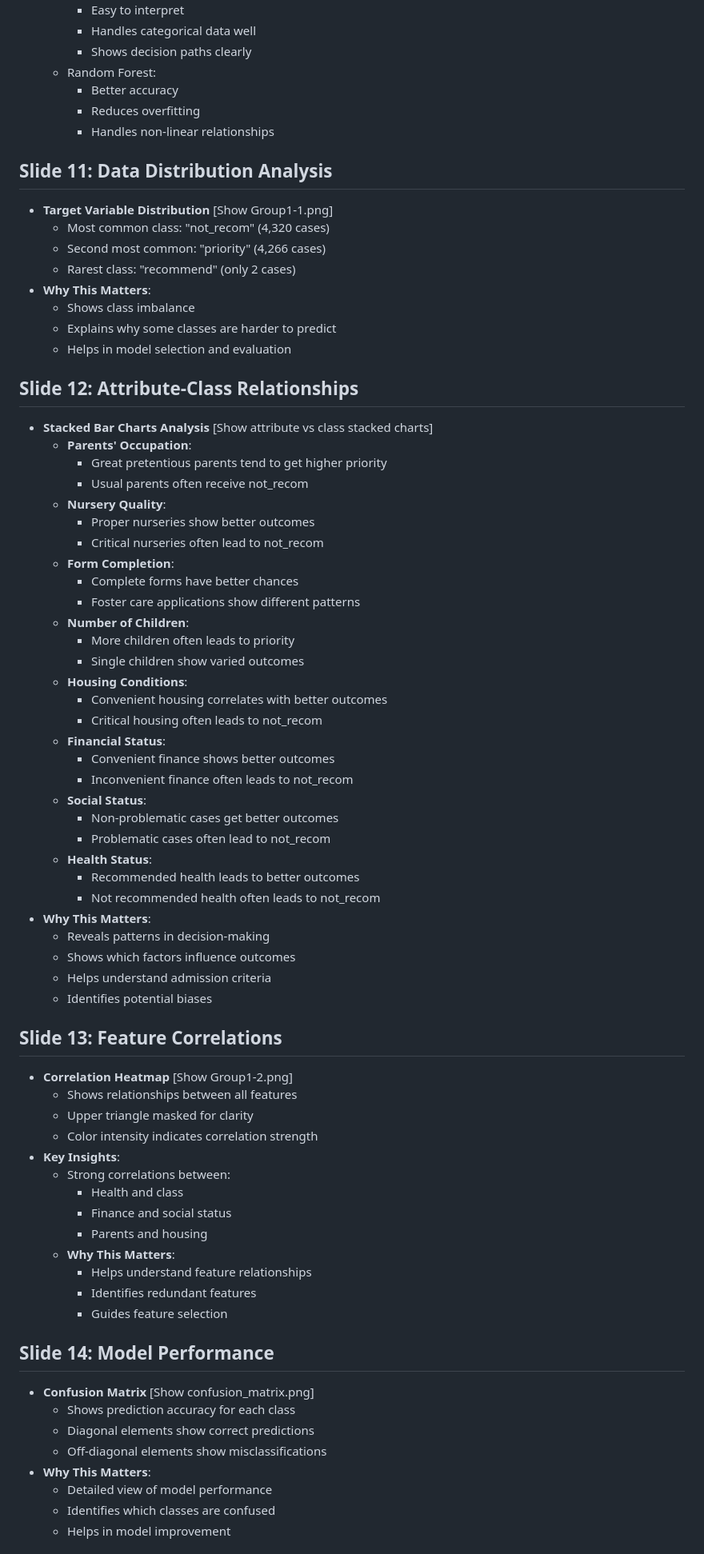
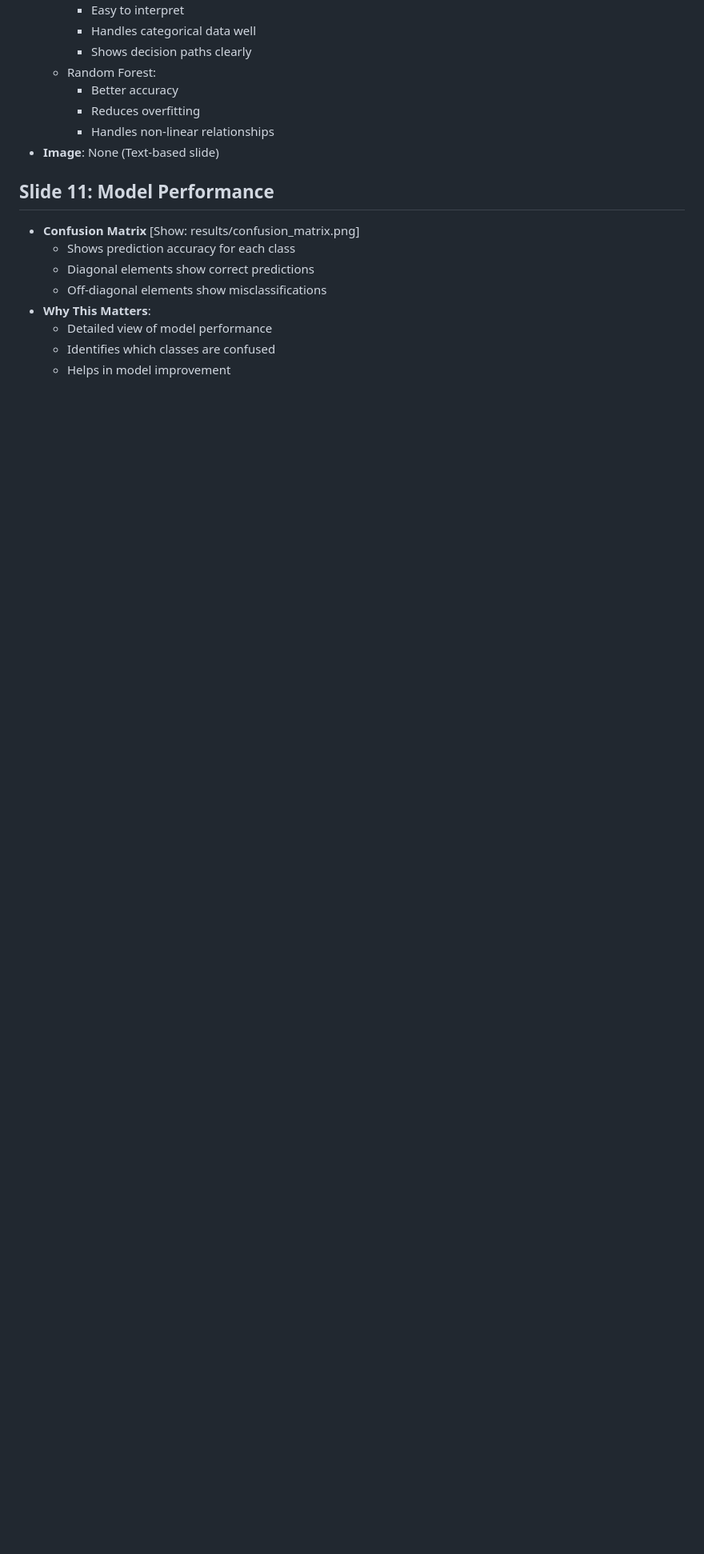
Before and after one commit to ealbarqat/Predicting-Nursery-School-Application-Outcomes, a Markdown page: nursery_presentation.md, the part around one of its changes. Shown at 80% size. Rendered like a GitHub page; blank space fills up the shorter version.

```diff
--- a/nursery_presentation.md
+++ b/nursery_presentation.md
@@ -131,66 +137,10 @@
     - Better accuracy
     - Reduces overfitting
     - Handles non-linear relationships
+- **Image**: None (Text-based slide)
 
-## Slide 11: Data Distribution Analysis
-- **Target Variable Distribution** [Show Group1-1.png]
-  - Most common class: "not_recom" (4,320 cases)
-  - Second most common: "priority" (4,266 cases)
-  - Rarest class: "recommend" (only 2 cases)
-- **Why This Matters**:
-  - Shows class imbalance
-  - Explains why some classes are harder to predict
-  - Helps in model selection and evaluation
-
-## Slide 12: Attribute-Class Relationships
-- **Stacked Bar Charts Analysis** [Show attribute vs class stacked charts]
-  - **Parents' Occupation**:
-    - Great pretentious parents tend to get higher priority
-    - Usual parents often receive not_recom
-  - **Nursery Quality**:
-    - Proper nurseries show better outcomes
-    - Critical nurseries often lead to not_recom
-  - **Form Completion**:
-    - Complete forms have better chances
-    - Foster care applications show different patterns
-  - **Number of Children**:
-    - More children often leads to priority
-    - Single children show varied outcomes
-  - **Housing Conditions**:
-    - Convenient housing correlates with better outcomes
-    - Critical housing often leads to not_recom
-  - **Financial Status**:
-    - Convenient finance shows better outcomes
-    - Inconvenient finance often leads to not_recom
-  - **Social Status**:
-    - Non-problematic cases get better outcomes
-    - Problematic cases often lead to not_recom
-  - **Health Status**:
-    - Recommended health leads to better outcomes
-    - Not recommended health often leads to not_recom
-- **Why This Matters**:
-  - Reveals patterns in decision-making
-  - Shows which factors influence outcomes
-  - Helps understand admission criteria
-  - Identifies potential biases
-
-## Slide 13: Feature Correlations
-- **Correlation Heatmap** [Show Group1-2.png]
-  - Shows relationships between all features
-  - Upper triangle masked for clarity
-  - Color intensity indicates correlation strength
-- **Key Insights**:
-  - Strong correlations between:
-    - Health and class
-    - Finance and social status
-    - Parents and housing
-  - **Why This Matters**:
-    - Helps understand feature relationships
-    - Identifies redundant features
-    - Guides feature selection
-
-## Slide 14: Model Performance
-- **Confusion Matrix** [Show confusion_matrix.png]
+## Slide 11: Model Performance
+- **Confusion Matrix** [Show: results/confusion_matrix.png]
   - Shows prediction accuracy for each class
   - Diagonal elements show correct predictions
   - Off-diagonal elements show misclassifications
```
Also changed, not shown: other parts of nursery_presentation.md (+22 -11 lines).
